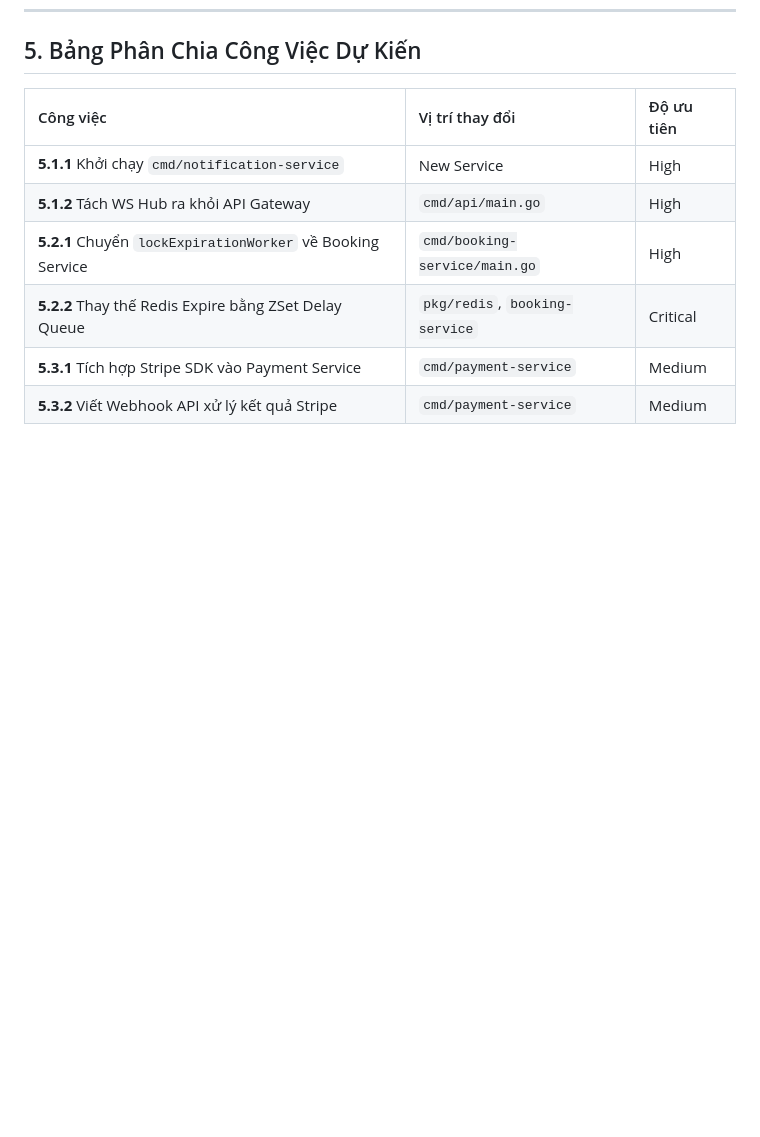
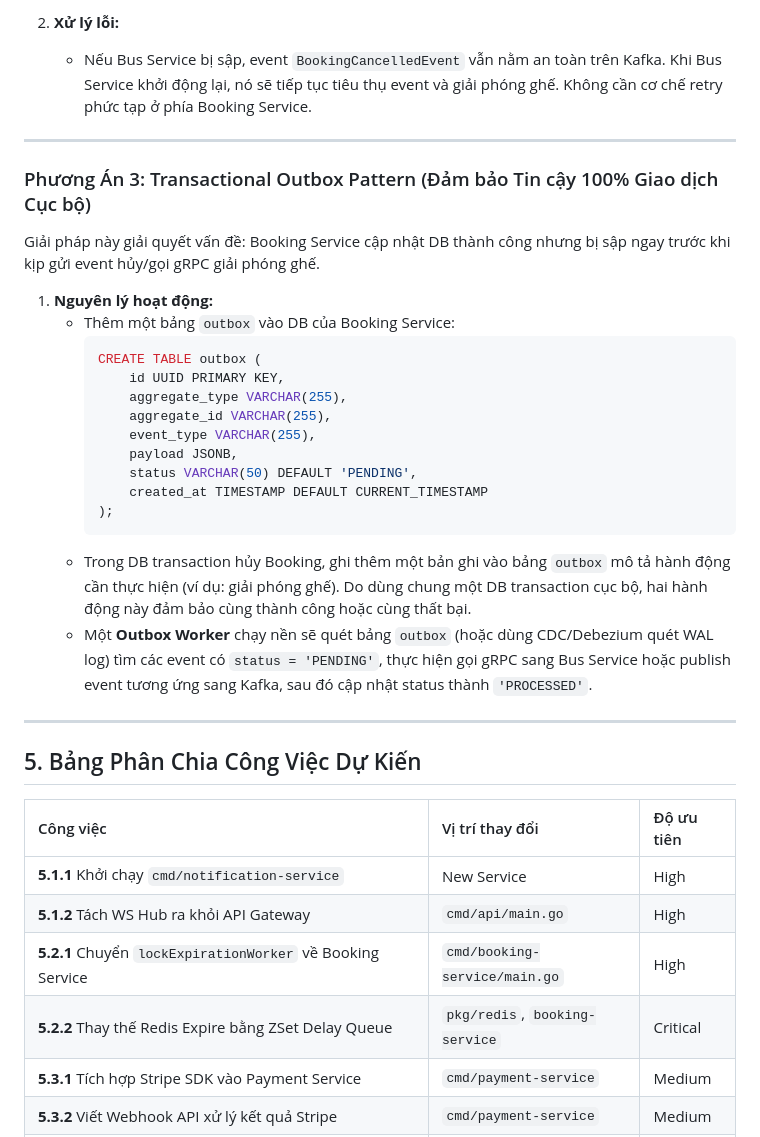
Before and after one commit to devlorvn/bus-booking-system, a Markdown page: docs/v2-update.md, the part around one of its changes. Drawn GitHub-style; blank space fills up the shorter version.

````diff
--- a/docs/v2-update.md
+++ b/docs/v2-update.md
@@ -116,3 +148,29 @@ Thay thế bộ giả lập thanh toán (Fake Payment Processor) bằng tích h
+2. **Xử lý lỗi:**
+   - Nếu Bus Service bị sập, event `BookingCancelledEvent` vẫn nằm an toàn trên Kafka. Khi Bus Service khởi động lại, nó sẽ tiếp tục tiêu thụ event và giải phóng ghế. Không cần cơ chế retry phức tạp ở phía Booking Service.
+
+---
+
+### Phương Án 3: Transactional Outbox Pattern (Đảm bảo Tin cậy 100% Giao dịch Cục bộ)
+Giải pháp này giải quyết vấn đề: Booking Service cập nhật DB thành công nhưng bị sập ngay trước khi kịp gửi event hủy/gọi gRPC giải phóng ghế.
+
+1. **Nguyên lý hoạt động:**
+   - Thêm một bảng `outbox` vào DB của Booking Service:
+     ```sql
+     CREATE TABLE outbox (
+         id UUID PRIMARY KEY,
+         aggregate_type VARCHAR(255),
+         aggregate_id VARCHAR(255),
+         event_type VARCHAR(255),
+         payload JSONB,
+         status VARCHAR(50) DEFAULT 'PENDING',
+         created_at TIMESTAMP DEFAULT CURRENT_TIMESTAMP
+     );
+     ```
+   - Trong DB transaction hủy Booking, ghi thêm một bản ghi vào bảng `outbox` mô tả hành động cần thực hiện (ví dụ: giải phóng ghế). Do dùng chung một DB transaction cục bộ, hai hành động này đảm bảo cùng thành công hoặc cùng thất bại.
+   - Một **Outbox Worker** chạy nền sẽ quét bảng `outbox` (hoặc dùng CDC/Debezium quét WAL log) tìm các event có `status = 'PENDING'`, thực hiện gọi gRPC sang Bus Service hoặc publish event tương ứng sang Kafka, sau đó cập nhật status thành `'PROCESSED'`.
+
+---
+
 ## 5. Bảng Phân Chia Công Việc Dự Kiến
 
 | Công việc | Vị trí thay đổi | Độ ưu tiên |
````
Also changed, not shown: other parts of docs/v2-update.md (+33 -0 lines).
